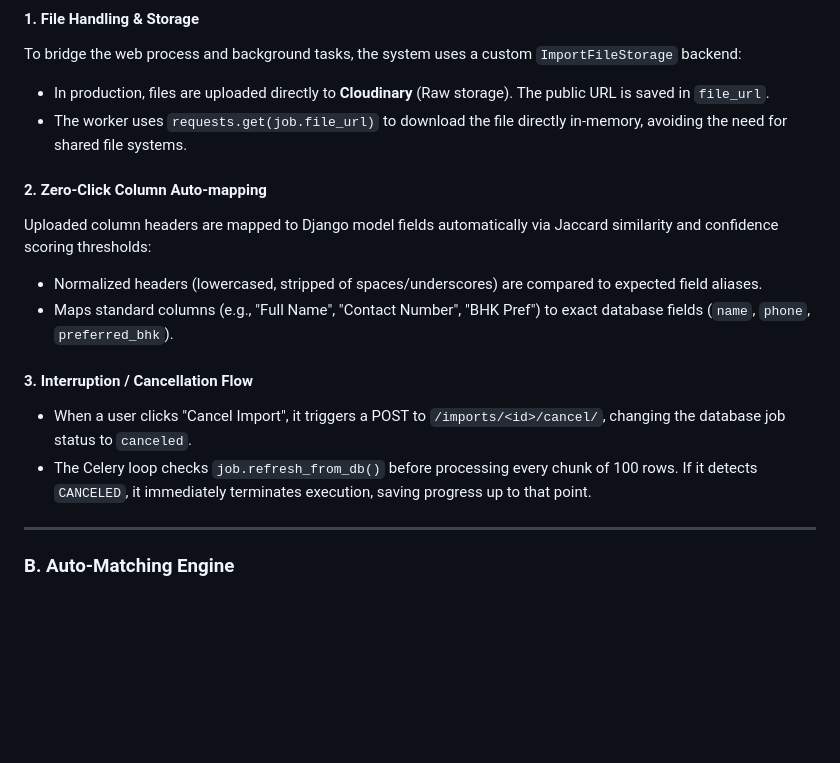
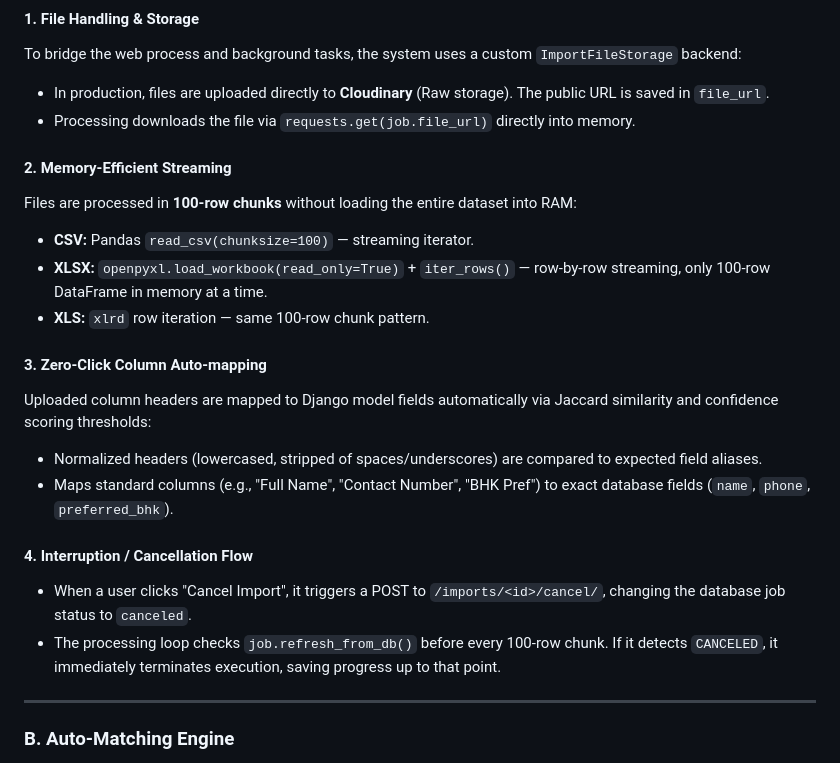
Before and after one commit to Harsh20071111/Lead_rescue, a Markdown page: DESIGN.md, the part around one of its changes. Drawn GitHub-style; blank space fills up the shorter version.

```diff
--- a/DESIGN.md
+++ b/DESIGN.md
@@ -162,16 +154,22 @@ sequenceDiagram
 #### 1. File Handling & Storage
 To bridge the web process and background tasks, the system uses a custom `ImportFileStorage` backend:
 *   In production, files are uploaded directly to **Cloudinary** (Raw storage). The public URL is saved in `file_url`.
-*   The worker uses `requests.get(job.file_url)` to download the file directly in-memory, avoiding the need for shared file systems.
+*   Processing downloads the file via `requests.get(job.file_url)` directly into memory.
 
-#### 2. Zero-Click Column Auto-mapping
+#### 2. Memory-Efficient Streaming
+Files are processed in **100-row chunks** without loading the entire dataset into RAM:
+*   **CSV:** Pandas `read_csv(chunksize=100)` — streaming iterator.
+*   **XLSX:** `openpyxl.load_workbook(read_only=True)` + `iter_rows()` — row-by-row streaming, only 100-row DataFrame in memory at a time.
+*   **XLS:** `xlrd` row iteration — same 100-row chunk pattern.
+
+#### 3. Zero-Click Column Auto-mapping
 Uploaded column headers are mapped to Django model fields automatically via Jaccard similarity and confidence scoring thresholds:
 *   Normalized headers (lowercased, stripped of spaces/underscores) are compared to expected field aliases.
 *   Maps standard columns (e.g., "Full Name", "Contact Number", "BHK Pref") to exact database fields (`name`, `phone`, `preferred_bhk`).
 
-#### 3. Interruption / Cancellation Flow
+#### 4. Interruption / Cancellation Flow
 *   When a user clicks "Cancel Import", it triggers a POST to `/imports/<id>/cancel/`, changing the database job status to `canceled`.
-*   The Celery loop checks `job.refresh_from_db()` before processing every chunk of 100 rows. If it detects `CANCELED`, it immediately terminates execution, saving progress up to that point.
+*   The processing loop checks `job.refresh_from_db()` before every 100-row chunk. If it detects `CANCELED`, it immediately terminates execution, saving progress up to that point.
 
 ---
 
```
Also changed, not shown: other parts of DESIGN.md (+39 -20 lines).
